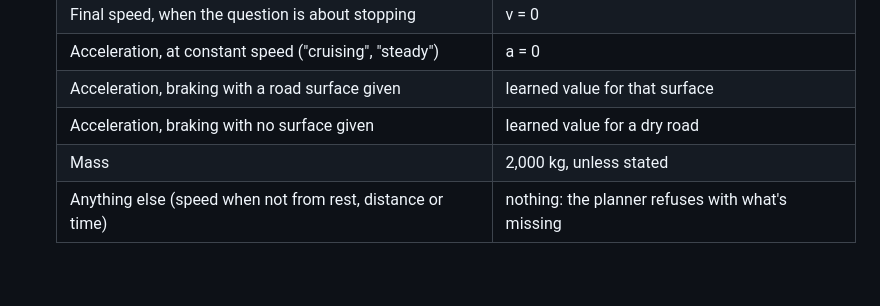
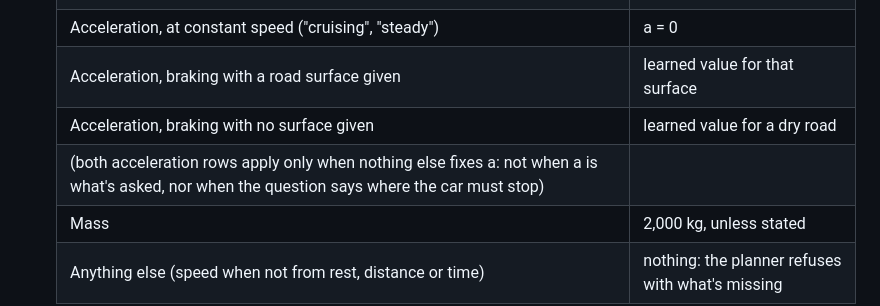
Before and after one commit to prteek/newton-net, a Markdown page: decisions.md, the part around the change. Rendered like a GitHub page; blank space fills up the shorter version.

Commit message:
docs: clarify when acceleration defaults apply in decisions

```diff
--- a/decisions.md
+++ b/decisions.md
@@ -125,6 +125,7 @@ Gives the rest of the system three things; anything else is the planner's job.
   | Acceleration, at constant speed ("cruising", "steady") | a = 0 |
   | Acceleration, braking with a road surface given | learned value for that surface |
   | Acceleration, braking with no surface given | learned value for a dry road |
+  | (both acceleration rows apply only when nothing else fixes a: not when a is what's asked, nor when the question says where the car must stop) | |
   | Mass | 2,000 kg, unless stated |
   | Anything else (speed when not from rest, distance or time) | nothing: the planner refuses with what's missing |
 
```
